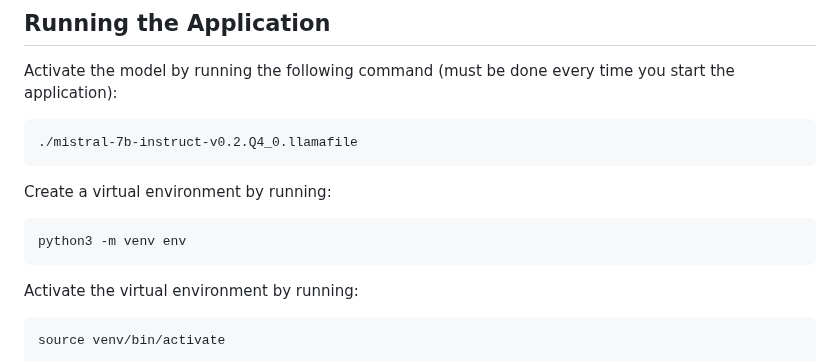
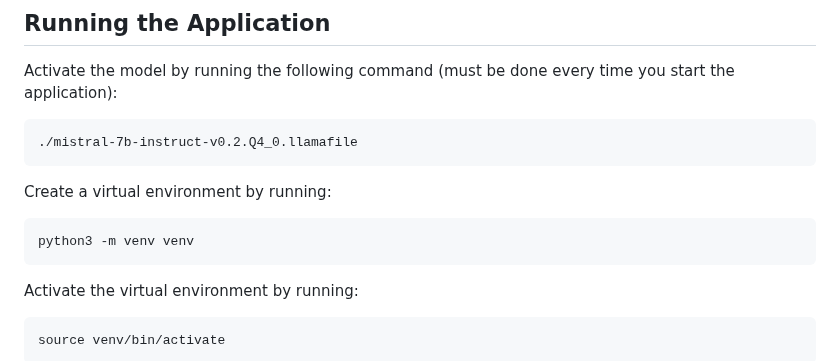
Before and after one commit to jsway1/RetinaRAG, a Markdown page: README.md, the part around the change. Drawn GitHub-style.

````diff
--- a/README.md
+++ b/README.md
@@ -63,7 +63,7 @@ Activate the model by running the following command (must be done every time you
 Create a virtual environment by running:
 
 ```
-python3 -m venv env
+python3 -m venv venv
 ```
 
 Activate the virtual environment by running:
````
